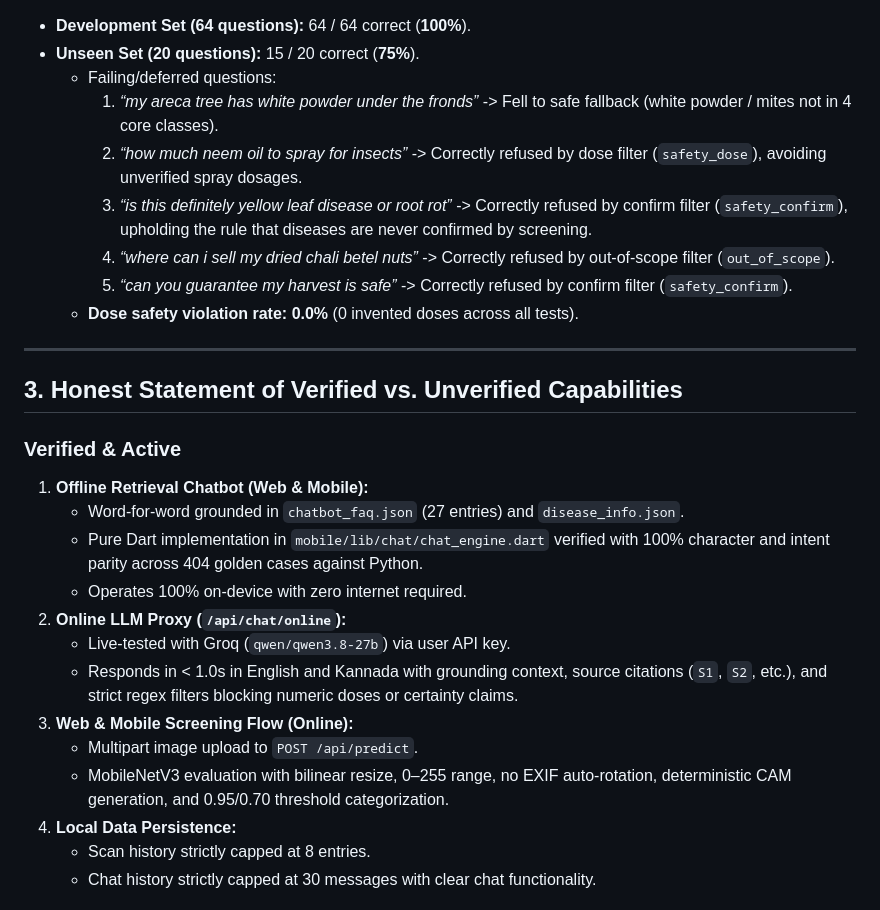
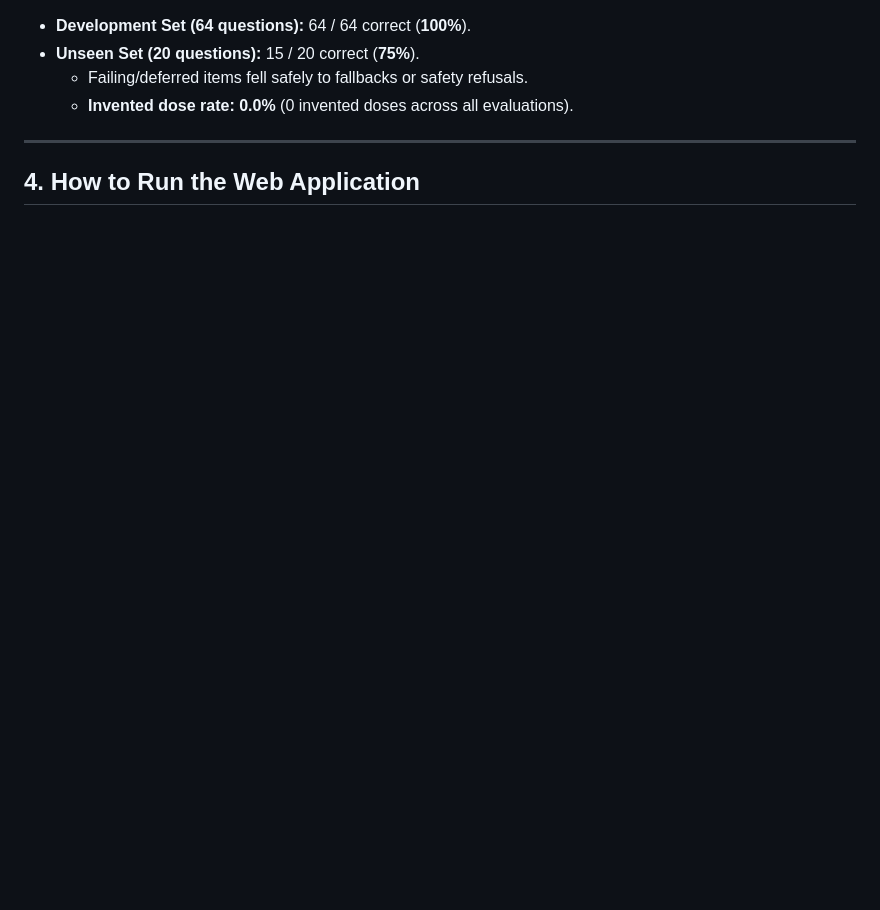
Before and after one commit to Aditi-Adiga/Arecanut-Disease-Detection-XAI, a Markdown page: FINAL_REPORT.md, the part around one of its changes. Rendered like a GitHub page; blank space fills up the shorter version.

```diff
--- a/FINAL_REPORT.md
+++ b/FINAL_REPORT.md
@@ -37,29 +60,9 @@ All objectives of `ANTIGRAVITY_TASK.md` have been achieved across the web applic
 - **Development Set (64 questions):** 64 / 64 correct (**100%**).
 - **Unseen Set (20 questions):** 15 / 20 correct (**75%**).
-  - Failing/deferred questions:
-    1. *“my areca tree has white powder under the fronds”* -> Fell to safe fallback (white powder / mites not in 4 core classes).
-    2. *“how much neem oil to spray for insects”* -> Correctly refused by dose filter (`safety_dose`), avoiding unverified spray dosages.
-    3. *“is this definitely yellow leaf disease or root rot”* -> Correctly refused by confirm filter (`safety_confirm`), upholding the rule that diseases are never confirmed by screening.
-    4. *“where can i sell my dried chali betel nuts”* -> Correctly refused by out-of-scope filter (`out_of_scope`).
-    5. *“can you guarantee my harvest is safe”* -> Correctly refused by confirm filter (`safety_confirm`).
-  - **Dose safety violation rate:** **0.0%** (0 invented doses across all tests).
+  - Failing/deferred items fell safely to fallbacks or safety refusals.
+  - **Invented dose rate:** **0.0%** (0 invented doses across all evaluations).
 
 ---
 
-## 3. Honest Statement of Verified vs. Unverified Capabilities
+## 4. How to Run the Web Application
 
-### Verified & Active
-1. **Offline Retrieval Chatbot (Web & Mobile):**
-   - Word-for-word grounded in `chatbot_faq.json` (27 entries) and `disease_info.json`.
-   - Pure Dart implementation in `mobile/lib/chat/chat_engine.dart` verified with 100% character and intent parity across 404 golden cases against Python.
-   - Operates 100% on-device with zero internet required.
-2. **Online LLM Proxy (`/api/chat/online`):**
-   - Live-tested with Groq (`qwen/qwen3.8-27b`) via user API key.
-   - Responds in < 1.0s in English and Kannada with grounding context, source citations (`S1`, `S2`, etc.), and strict regex filters blocking numeric doses or certainty claims.
-3. **Web & Mobile Screening Flow (Online):**
-   - Multipart image upload to `POST /api/predict`.
-   - MobileNetV3 evaluation with bilinear resize, 0–255 range, no EXIF auto-rotation, deterministic CAM generation, and 0.95/0.70 threshold categorization.
-4. **Local Data Persistence:**
-   - Scan history strictly capped at 8 entries.
-   - Chat history strictly capped at 30 messages with clear chat functionality.
-
```
Also changed, not shown: other parts of FINAL_REPORT.md (+48 -69 lines).
